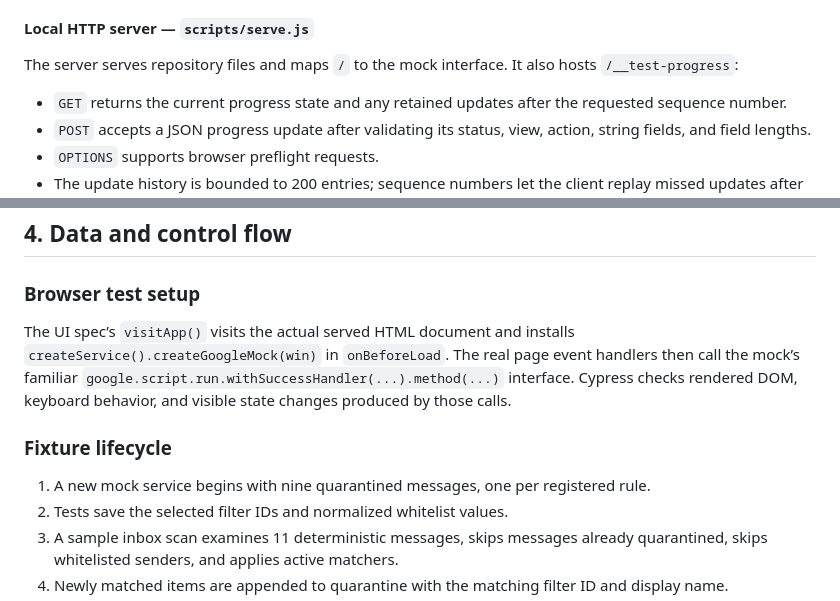
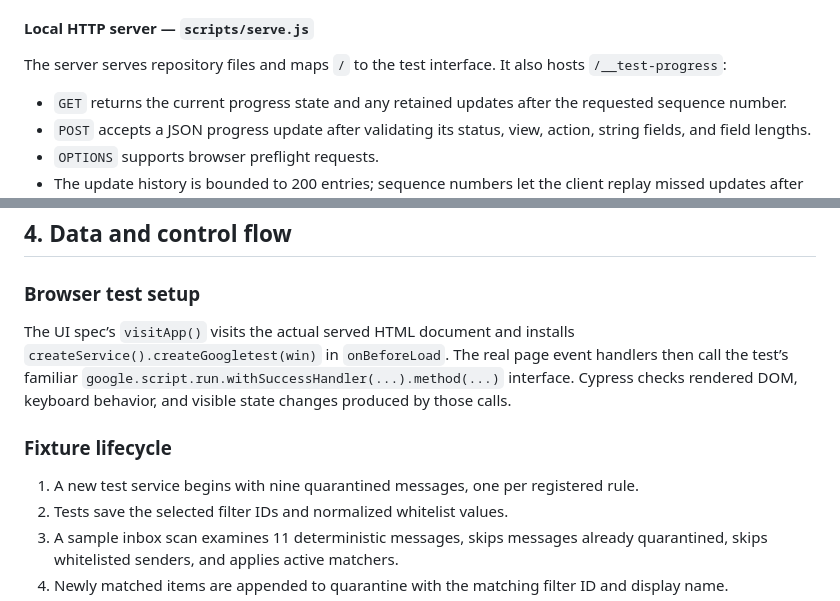
Before and after one commit to cayto-starfield/NebulousSearch_Cypress-io, a Markdown page: docs/TECHNICAL-DOCUMENTATION.md, 2 parts joined by grey strips. GitHub-like rendering.

```diff
--- a/docs/TECHNICAL-DOCUMENTATION.md
+++ b/docs/TECHNICAL-DOCUMENTATION.md
@@ -102,7 +102,7 @@ These are deliberately small examples rather than robust detection algorithms. F
 
 #### Local HTTP server — `scripts/serve.js`
 
-The server serves repository files and maps `/` to the mock interface. It also hosts `/__test-progress`:
+The server serves repository files and maps `/` to the test interface. It also hosts `/__test-progress`:
 
 - `GET` returns the current progress state and any retained updates after the requested sequence number.
 - `POST` accepts a JSON progress update after validating its status, view, action, string fields, and field lengths.
@@ -123,11 +123,11 @@ The wrapper supports only `open` and `run`. It checks whether the progress API i
 
 ### Browser test setup
 
-The UI spec’s `visitApp()` visits the actual served HTML document and installs `createService().createGoogleMock(win)` in `onBeforeLoad`. The real page event handlers then call the mock’s familiar `google.script.run.withSuccessHandler(...).method(...)` interface. Cypress checks rendered DOM, keyboard behavior, and visible state changes produced by those calls.
+The UI spec’s `visitApp()` visits the actual served HTML document and installs `createService().createGoogletest(win)` in `onBeforeLoad`. The real page event handlers then call the test’s familiar `google.script.run.withSuccessHandler(...).method(...)` interface. Cypress checks rendered DOM, keyboard behavior, and visible state changes produced by those calls.
 
 ### Fixture lifecycle
 
-1. A new mock service begins with nine quarantined messages, one per registered rule.
+1. A new test service begins with nine quarantined messages, one per registered rule.
 2. Tests save the selected filter IDs and normalized whitelist values.
 3. A sample inbox scan examines 11 deterministic messages, skips messages already quarantined, skips whitelisted senders, and applies active matchers.
 4. Newly matched items are appended to quarantine with the matching filter ID and display name.
```
Also changed, not shown: other parts of docs/TECHNICAL-DOCUMENTATION.md (+20 -20 lines).
